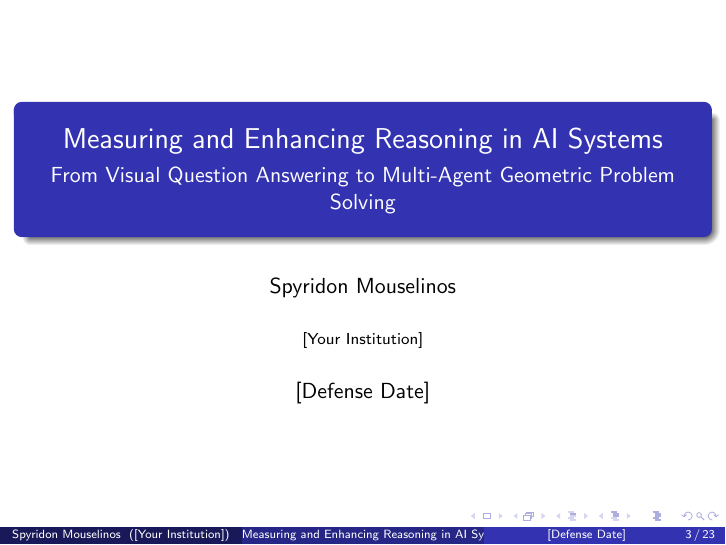
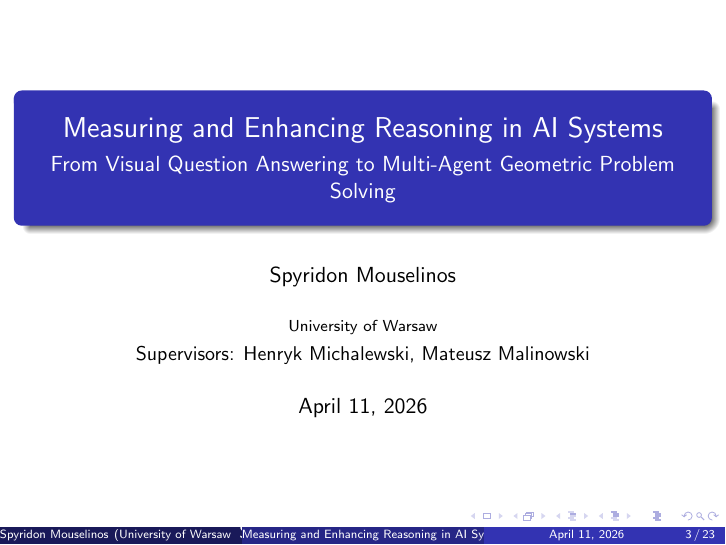
Before and after one commit to SpyrosMouselinos/PhD-Thesis, LaTeX slides (slides/main.tex): page 3 of 23. Compiled offline with pdfLaTeX.

Commit message:
feat: add institution and supervisors to title page
- Institution: University of Warsaw
- Supervisors: Henryk Michalewski, Mateusz Malinowski (inferred from paper co-authors)

Co-Authored-By: Claude <noreply@anthropic.com>

```diff
--- a/slides/main.tex
+++ b/slides/main.tex
@@ -12,8 +12,8 @@
 \title{Measuring and Enhancing Reasoning in AI Systems}
 \subtitle{From Visual Question Answering to Multi-Agent Geometric Problem Solving}
 \author{Spyridon Mouselinos}
-\institute{[Your Institution]}
-\date{[Defense Date]}
+\institute{University of Warsaw \\ \vspace{0.3em} \small{Supervisors: Henryk Michalewski, Mateusz Malinowski}}
+\date{\today}
 
 \begin{document}
 
```
